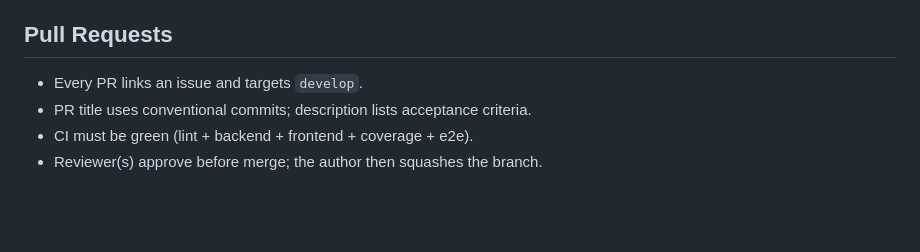
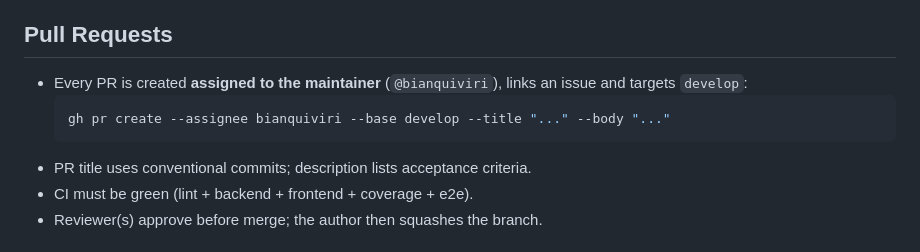
Before and after one commit to bianquiviri/taskflow, a Markdown page: AGENTS.md, the part around the change. Drawn GitHub-style; blank space fills up the shorter version.

````diff
--- a/AGENTS.md
+++ b/AGENTS.md
@@ -120,7 +120,11 @@ app/
 
 ## Pull Requests
 
-- Every PR links an issue and targets `develop`.
+- Every PR is created **assigned to the maintainer** (`@bianquiviri`), links an
+  issue and targets `develop`:
+  ```sh
+  gh pr create --assignee bianquiviri --base develop --title "..." --body "..."
+  ```
 - PR title uses conventional commits; description lists acceptance criteria.
 - CI must be green (lint + backend + frontend + coverage + e2e).
 - Reviewer(s) approve before merge; the author then squashes the branch.
````
Also changed, not shown: docs/DEVLOG.md (+6 -0 lines).
